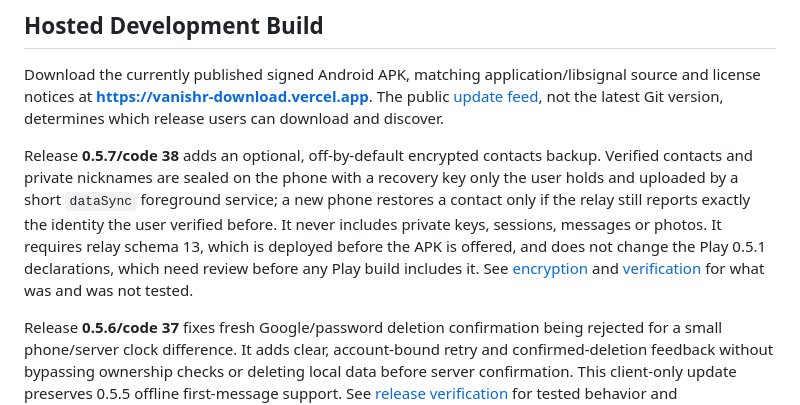
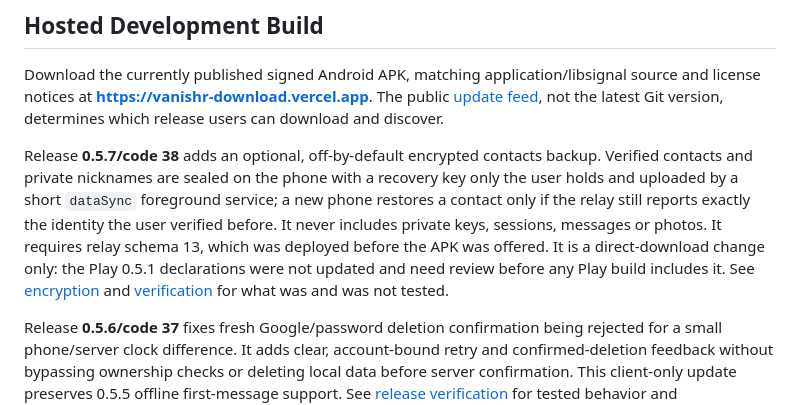
Before and after one commit to RichardHenryJames/vanishr, a Markdown page: README.md, the part around the change. Drawn GitHub-style.

```diff
--- a/README.md
+++ b/README.md
@@ -17,9 +17,9 @@ Verified contacts and private nicknames are sealed on the phone with a recovery
 only the user holds and uploaded by a short `dataSync` foreground service; a new
 phone restores a contact only if the relay still reports exactly the identity the
 user verified before. It never includes private keys, sessions, messages or photos.
-It requires relay schema 13, which is deployed before the APK is offered, and does
-not change the Play 0.5.1 declarations, which need review before any Play build
-includes it. See [encryption](docs/ENCRYPTION.md#8-account-backup-opt-in) and
+It requires relay schema 13, which was deployed before the APK was offered. It is a
+direct-download change only: the Play 0.5.1 declarations were not updated and need review
+before any Play build includes it. See [encryption](docs/ENCRYPTION.md#8-account-backup-opt-in) and
 [verification](docs/VERIFICATION.md#release-057--encrypted-contacts-backup) for what was
 and was not tested.
 
```
Also changed, not shown: docs/DEPLOYMENT-GUIDE.md (+3 -1 lines), docs/VERIFICATION.md (+66 -16 lines).
